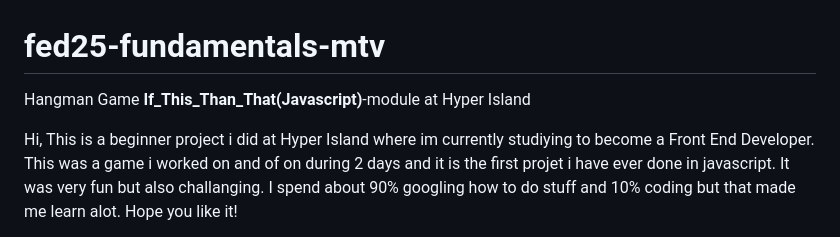
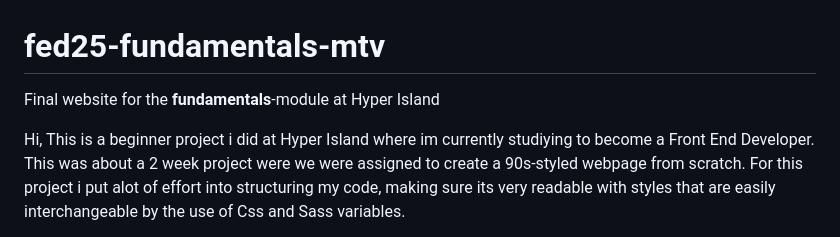
Before and after one commit to OskarSollenberg/FUND---MTV, a Markdown page: README.md, the part around one of its changes. Drawn GitHub-style.

```diff
--- a/README.md
+++ b/README.md
@@ -1,7 +1,7 @@
 # fed25-fundamentals-mtv
-Hangman Game **If_This_Than_That(Javascript)**-module at Hyper Island
+Final website for the **fundamentals**-module at Hyper Island
 
-Hi, This is a beginner project i did at Hyper Island where im currently studiying to become a Front End Developer. This was a game i worked on and of on during 2 days and it is the first projet i have ever done in javascript. It was very fun but also challanging. I spend about 90% googling how to do stuff and 10% coding but that made me learn alot. Hope you like it!
+Hi, This is a beginner project i did at Hyper Island where im currently studiying to become a Front End Developer. This was about a 2 week project were we were assigned to create a 90s-styled webpage from scratch. For this project i put alot of effort into structuring my code, making sure its very readable with styles that are easily interchangeable by the use of Css and Sass variables.
 
 
 
```
Also changed, not shown: other parts of README.md (+38 -80 lines).
